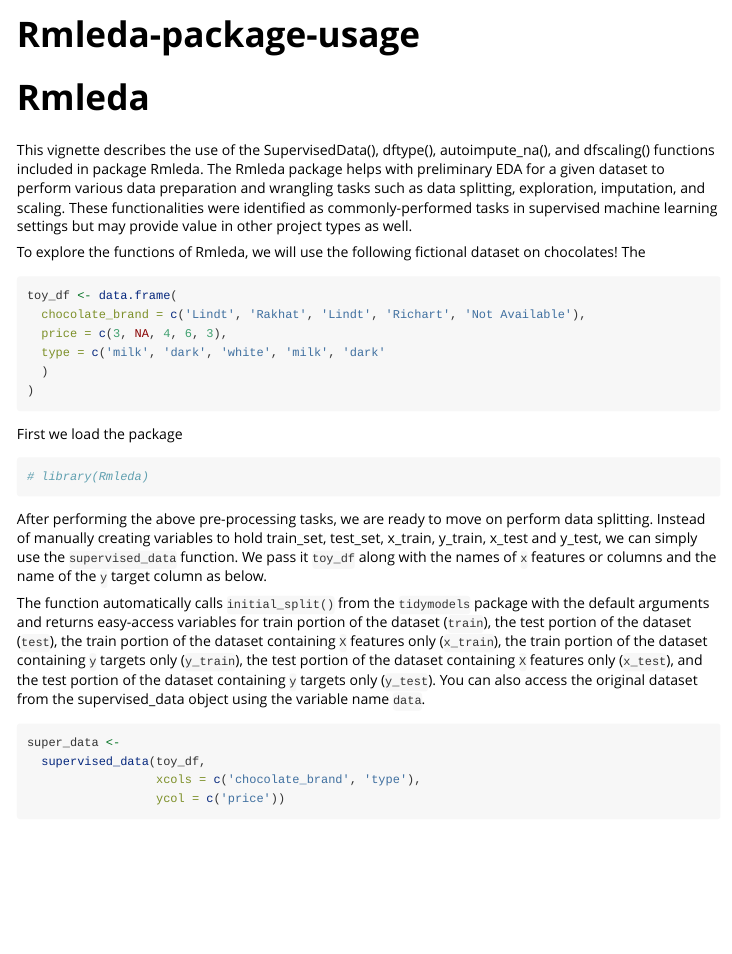
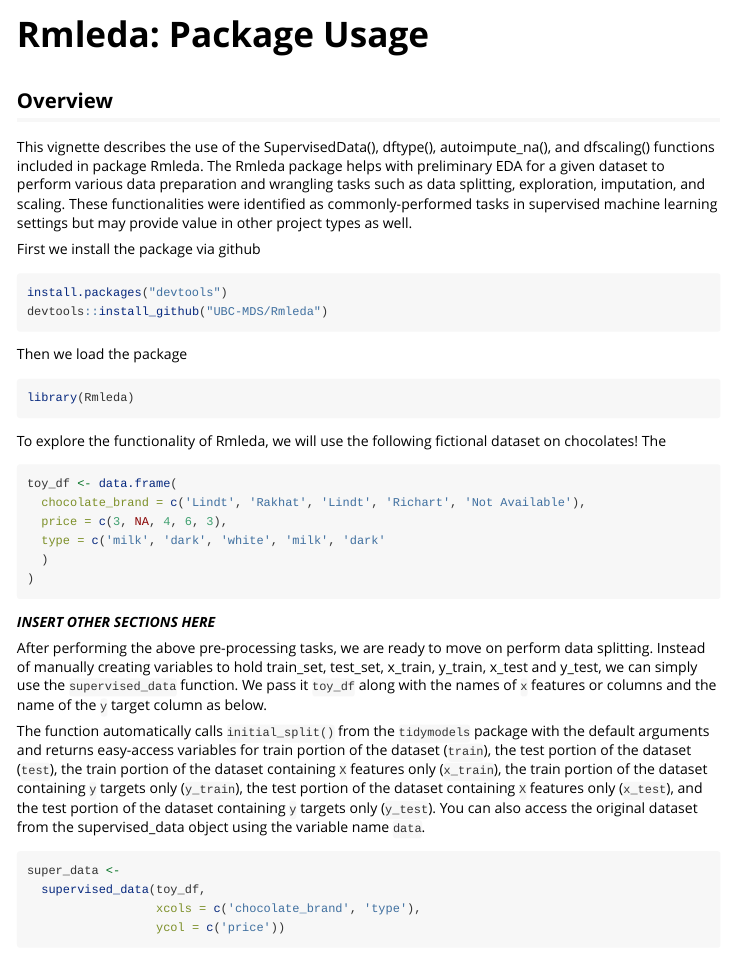
Before and after one commit to UBC-MDS/Rmleda, an R Markdown document (vignettes/Rmleda-package-usage.Rmd): the page in a window 1100 px wide, from its top. Rendered offline with R 4.5, knitr and Pandoc, with nearby package versions; code that draws random numbers runs with fixed seeds of ours; some code elsewhere in the file could not run offline; common packages that the code uses without loading them are loaded.

Commit message:
Fix package installation instructions

````diff
--- a/vignettes/Rmleda-package-usage.Rmd
+++ b/vignettes/Rmleda-package-usage.Rmd
@@ -1,5 +1,5 @@
 ---
-title: "Rmleda-package-usage"
+title: "Rmleda: Package Usage"
 output: rmarkdown::html_vignette
 vignette: >
   %\VignetteIndexEntry{Rmleda-package-usage}
@@ -14,13 +14,25 @@ knitr::opts_chunk$set(
 )
 ```
 
-# Rmleda
+## Overview
 
 This vignette describes the use of the SupervisedData(), dftype(), autoimpute_na(), and dfscaling() functions included in package Rmleda. The Rmleda package helps with preliminary EDA for a given dataset to perform various data preparation and wrangling tasks such as data splitting, exploration, imputation, and scaling. These functionalities were identified as commonly-performed tasks in supervised machine learning settings but may provide value in other project types as well.
 
-To explore the functions of Rmleda, we will use the following fictional dataset on chocolates! The
+First we install the package via github
 
-```{r}
+```{r installation, echo = TRUE, message= FALSE}
+install.packages("devtools")
+devtools::install_github("UBC-MDS/Rmleda")
+```
+Then we load the package
+
+```{r setup}
+library(Rmleda)
+```
+
+To explore the functionality of Rmleda, we will use the following fictional dataset on chocolates! The
+
+```{r dataset}
 toy_df <- data.frame(
   chocolate_brand = c('Lindt', 'Rakhat', 'Lindt', 'Richart', 'Not Available'),
   price = c(3, NA, 4, 6, 3),
@@ -29,17 +41,13 @@ toy_df <- data.frame(
 )
 ```
 
-First we load the package
-
-```{r setup}
-# library(Rmleda)
-```
+***INSERT OTHER SECTIONS HERE***
 
 After performing the above pre-processing tasks, we are ready to move on perform data splitting. Instead of manually creating variables to hold train_set, test_set, x_train, y_train, x_test and y_test, we can simply use the `supervised_data` function. We pass it `toy_df` along with the names of `x` features or columns and the name of the `y` target column as below.
 
 The function automatically calls `initial_split()` from the `tidymodels` package with the default arguments and returns easy-access variables for train portion of the dataset (`train`), the test portion of the dataset (`test`), the train portion of the dataset containing `X` features only (`x_train`), the train portion of the dataset containing `y` targets only (`y_train`), the test portion of the dataset containing `X` features only (`x_test`), and the test portion of the dataset containing `y` targets only (`y_test`). You can also access the original dataset from the supervised_data object using the variable name `data`.
 
-```{r}
+```{r function_usage}
 super_data <-
   supervised_data(toy_df,
                   xcols = c('chocolate_brand', 'type'),
````
Also changed, not shown: vignettes/Rmleda-package-usage.Rmd (14 more changed lines), 1 other file.
